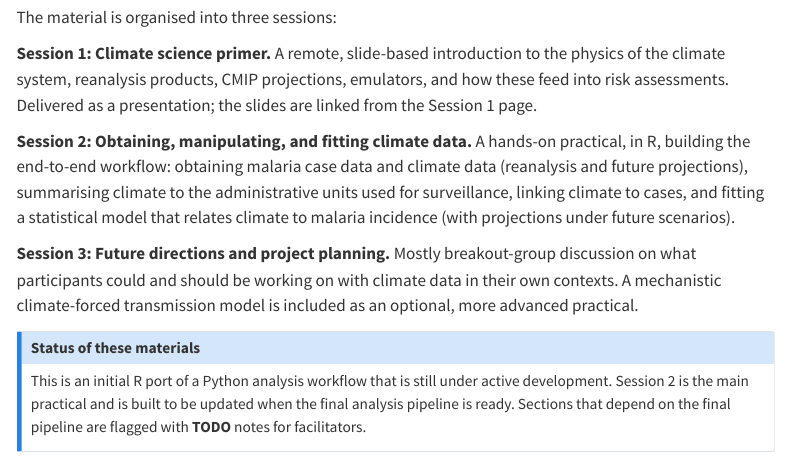
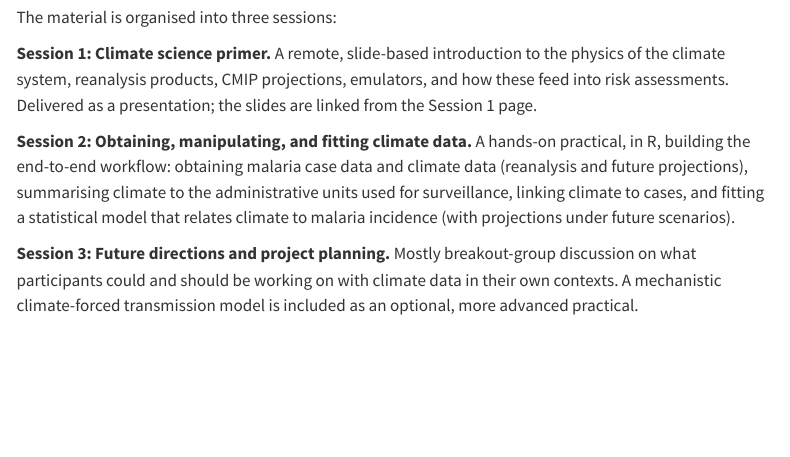
Before and after one commit to spectrum-spark/course-climate-malaria, a Quarto document (index.qmd): the page in a window 1100 px wide, from 320 px down. Rendered offline with R 4.5, knitr and Pandoc in place of Quarto, with nearby package versions; menus at the side of the page are left out.

Commit message:
Remove todos

```diff
--- a/index.qmd
+++ b/index.qmd
@@ -29,11 +29,3 @@ under future scenarios).
 discussion on what participants could and should be working on with climate data
 in their own contexts. A mechanistic climate-forced transmission model is included
 as an optional, more advanced practical.
-
-::: {.callout-note}
-## Status of these materials
-This is an initial R port of a Python analysis workflow that is still under active
-development. Session 2 is the main practical and is built to be updated when the
-final analysis pipeline is ready. Sections that depend on the final pipeline are
-flagged with **TODO** notes for facilitators.
-:::
```
